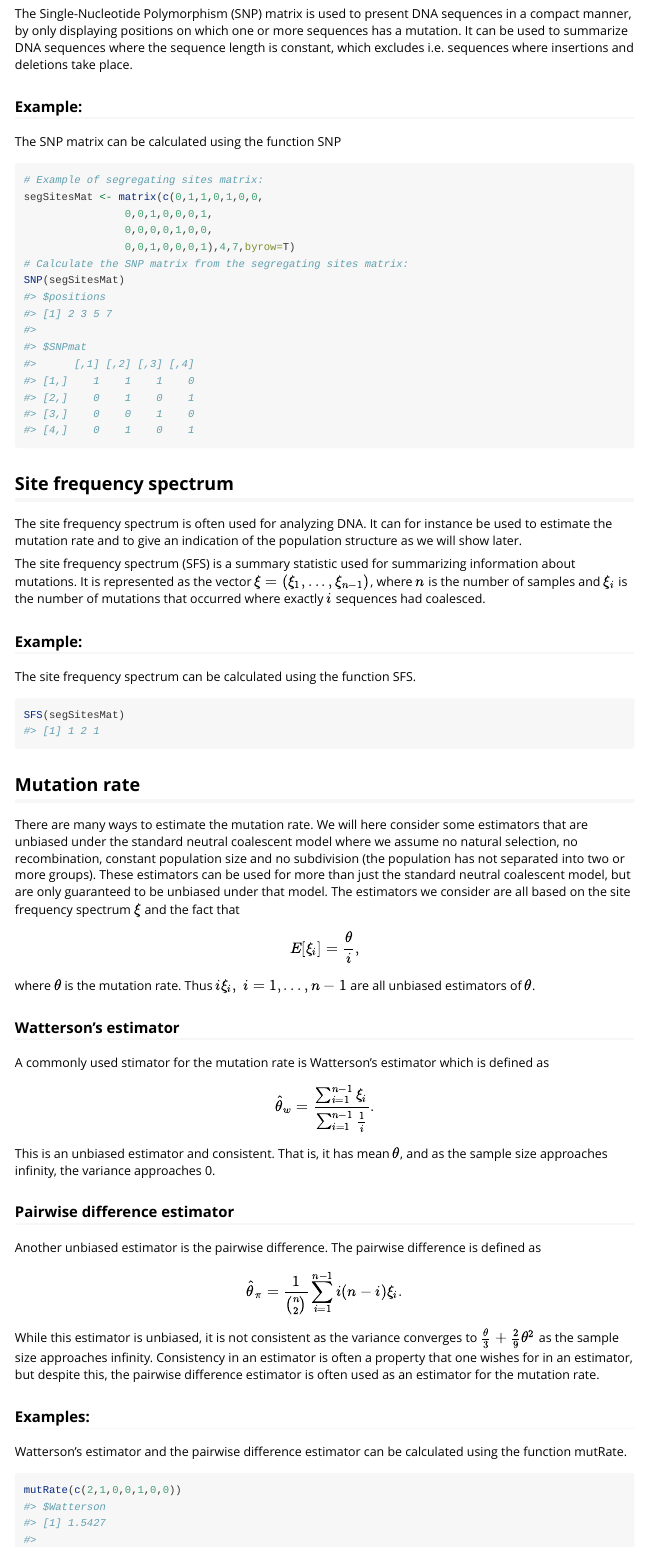
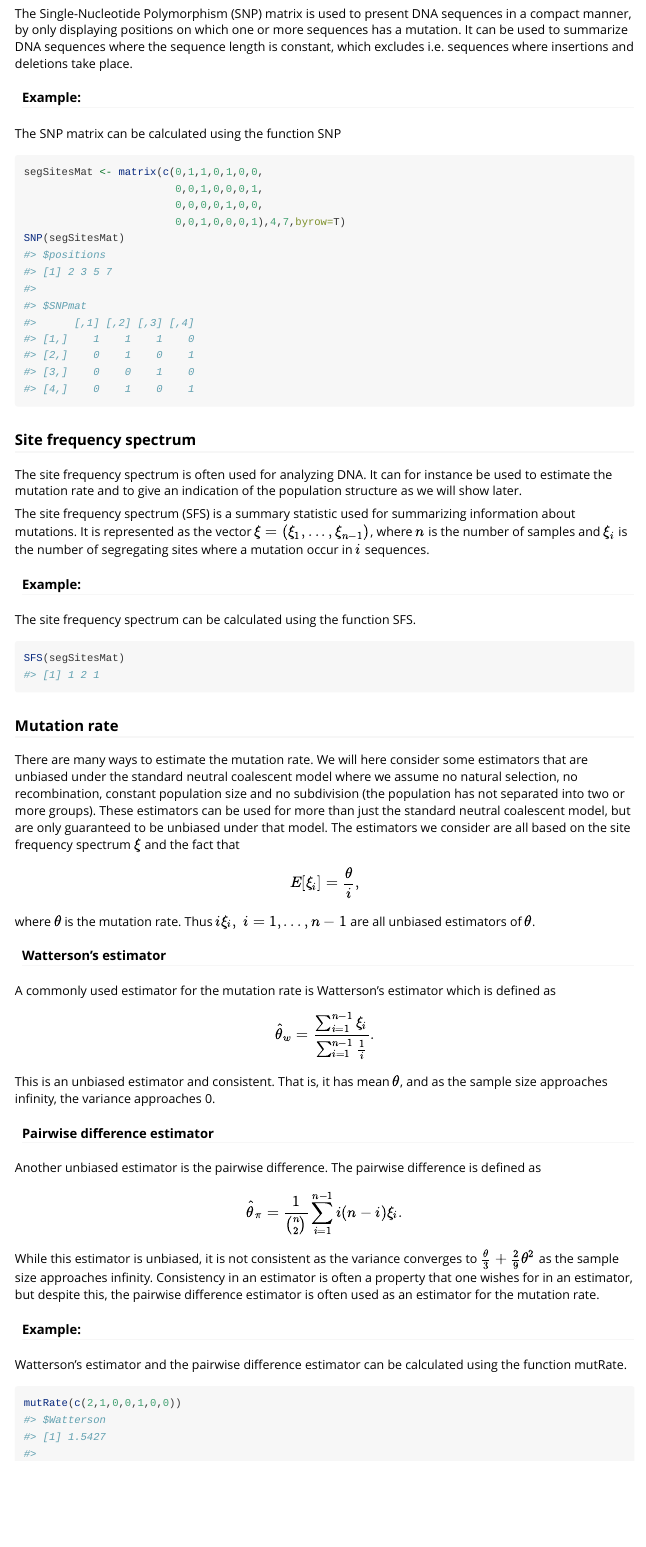
Before and after one commit to aumath-advancedr2019/simDNA, an R Markdown document (vignettes/analyzeDNA.Rmd): the page in a window 1100 px wide, from 350 px down before the commit and from 340 px down after it, so that both start at the same text. Rendered offline with R 4.5, knitr and Pandoc, with nearby package versions.

Commit message:
feedback incorporated

````diff
--- a/vignettes/analyzeDNA.Rmd
+++ b/vignettes/analyzeDNA.Rmd
@@ -30,33 +30,31 @@ We will here give examples on how to use the different functions in the package
 
 The Single-Nucleotide Polymorphism (SNP) matrix is used to present DNA sequences in a compact manner, by only displaying positions on which one or more sequences has a mutation. It can be used to summarize DNA sequences where the sequence length is constant, which excludes i.e. sequences where insertions and deletions take place.
 
-### Example:
+#### Example:
 The SNP matrix can be calculated using the function SNP
 ```{r}
-# Example of segregating sites matrix:
 segSitesMat <- matrix(c(0,1,1,0,1,0,0,
-                0,0,1,0,0,0,1,
-                0,0,0,0,1,0,0,
-                0,0,1,0,0,0,1),4,7,byrow=T)
-# Calculate the SNP matrix from the segregating sites matrix:
+                        0,0,1,0,0,0,1,
+                        0,0,0,0,1,0,0,
+                        0,0,1,0,0,0,1),4,7,byrow=T)
 SNP(segSitesMat)
 ```
 
 
 
-## Site frequency spectrum
+### Site frequency spectrum
 The site frequency spectrum is often used for analyzing DNA. It can for instance be used to estimate the mutation rate and to give an indication of the population structure as we will show later.
 
-The site frequency spectrum (SFS) is a summary statistic used for summarizing information about mutations. It is represented as the vector $\xi = (\xi_1,...,\xi_{n-1})$, where $n$ is the number of samples and $\xi_i$ is the number of mutations that occurred where exactly $i$ sequences had coalesced.
+The site frequency spectrum (SFS) is a summary statistic used for summarizing information about mutations. It is represented as the vector $\xi = (\xi_1,...,\xi_{n-1})$, where $n$ is the number of samples and $\xi_i$ is the number of segregating sites where a mutation occur in $i$ sequences.
 
-### Example:
+#### Example:
 The site frequency spectrum can be calculated using the function SFS.
 ```{r}
 SFS(segSitesMat)
 ```
 
 
-## Mutation rate
+### Mutation rate
 There are many ways to estimate the mutation rate. We will here consider some estimators that are unbiased under the standard neutral coalescent model where we assume no natural selection, no recombination, constant population size and no subdivision (the population has not separated into two or more groups). These estimators can be used for more than just the standard neutral coalescent model, but are only guaranteed to be unbiased under that model. The estimators we consider are all based on the site frequency spectrum $\xi$ and the fact that
 $$
 E[\xi_i] = \frac{\theta}{i},
@@ -64,21 +62,21 @@ $$
 where $\theta$ is the mutation rate.
 Thus $i\xi_i,\ i=1,...,n-1$ are all unbiased estimators of $\theta$.
 
-### Watterson's estimator
-A commonly used stimator for the mutation rate is Watterson's estimator which is defined as
+#### Watterson's estimator
+A commonly used estimator for the mutation rate is Watterson's estimator which is defined as
 $$
 \hat{\theta}_w = \frac{\sum_{i=1}^{n-1} \xi_i}{\sum_{i=1}^{n-1} \frac1i}.
 $$
 This is an unbiased estimator and consistent. That is, it has mean $\theta$, and as the sample size approaches infinity, the variance approaches 0.
 
-### Pairwise difference estimator
+#### Pairwise difference estimator
 Another unbiased estimator is the pairwise difference. The pairwise difference is defined as
 $$
 \hat{\theta}_{\pi} = \frac{1}{{n \choose 2}} \sum_{i=1}^{n-1}i(n-i)\xi_i.
 $$
 While this estimator is unbiased, it is not consistent as the variance converges to $\frac\theta3 + \frac29 \theta^2$ as the sample size approaches infinity. Consistency in an estimator is often a property that one wishes for in an estimator, but despite this, the pairwise difference estimator is often used as an estimator for the mutation rate.
 
-### Examples:
+#### Example:
 Watterson's estimator and the pairwise difference estimator can be calculated using the function mutRate.
 
 ```{r}
````
Also changed, not shown: R/SFS.R (+6 -10 lines), R/SNP.R (+4 -4 lines), R/TajimaD.R (+4 -7 lines), R/mutRate.R (+4 -6 lines), R/pairwDiff.R (+5 -8 lines), vignettes/analyzeDNA.Rmd (12 more changed lines), 5 other files.
